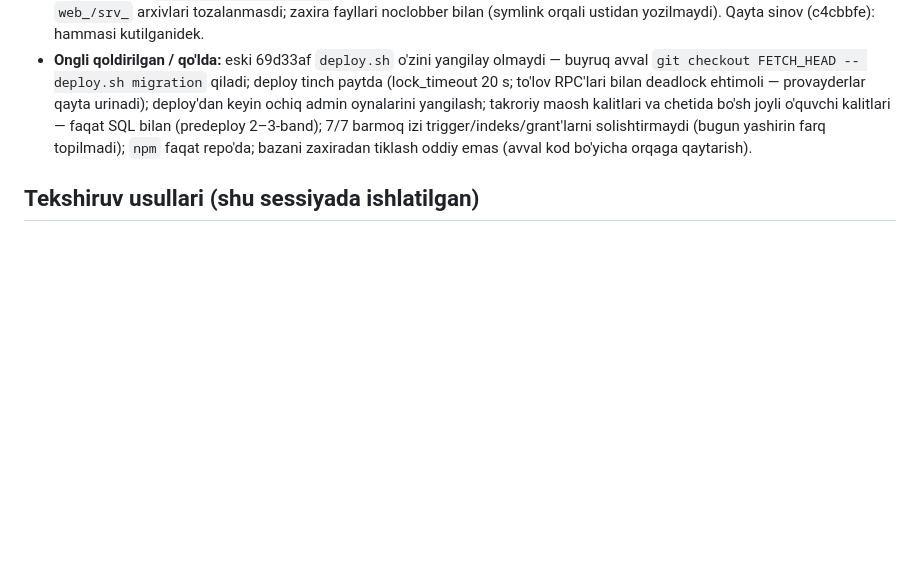
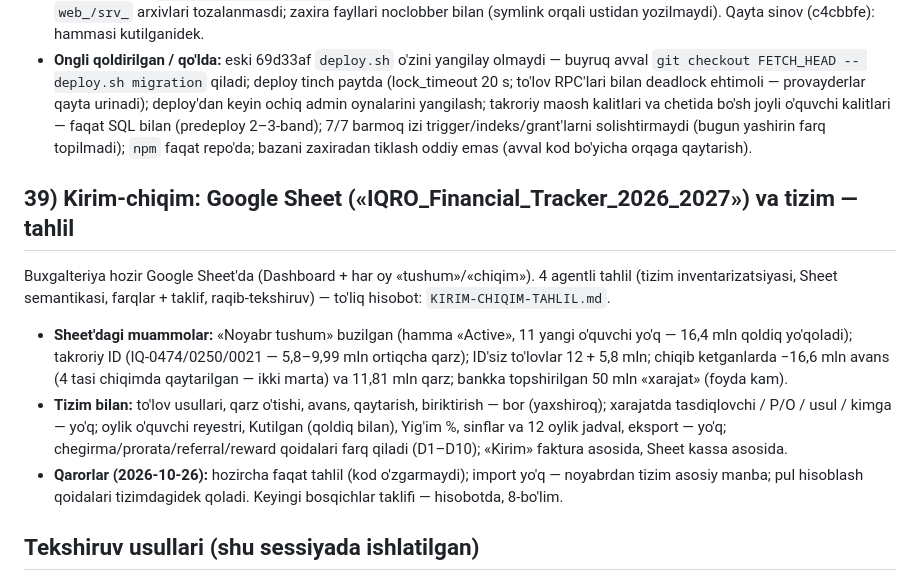
Before and after one commit to Abuali223/Zakariya, a Markdown page: SESSIYA-ISHLARI.md, the part around the change. Rendered like a GitHub page; blank space fills up the shorter version.

```diff
--- a/SESSIYA-ISHLARI.md
+++ b/SESSIYA-ISHLARI.md
@@ -858,6 +858,18 @@ qamrovi, eski prod holatlaridan baza yangilanishi (PG16 + Supabase o'rinbosarlar
   SQL bilan (predeploy 2–3-band); 7/7 barmoq izi trigger/indeks/grant'larni solishtirmaydi (bugun yashirin farq topilmadi);
   `npm` faqat repo'da; bazani zaxiradan tiklash oddiy emas (avval kod bo'yicha orqaga qaytarish).
 
+## 39) Kirim-chiqim: Google Sheet («IQRO_Financial_Tracker_2026_2027») va tizim — tahlil
+Buxgalteriya hozir Google Sheet'da (Dashboard + har oy «tushum»/«chiqim»). 4 agentli tahlil (tizim inventarizatsiyasi, Sheet
+semantikasi, farqlar + taklif, raqib-tekshiruv) — to'liq hisobot: `KIRIM-CHIQIM-TAHLIL.md`.
+- **Sheet'dagi muammolar:** «Noyabr tushum» buzilgan (hamma «Active», 11 yangi o'quvchi yo'q — 16,4 mln qoldiq yo'qoladi);
+  takroriy ID (IQ-0474/0250/0021 — 5,8–9,99 mln ortiqcha qarz); ID'siz to'lovlar 12 + 5,8 mln; chiqib ketganlarda −16,6 mln
+  avans (4 tasi chiqimda qaytarilgan — ikki marta) va 11,81 mln qarz; bankka topshirilgan 50 mln «xarajat» (foyda kam).
+- **Tizim bilan:** to'lov usullari, qarz o'tishi, avans, qaytarish, biriktirish — bor (yaxshiroq); xarajatda tasdiqlovchi /
+  Р/О / usul / kimga — yo'q; oylik o'quvchi reyestri, Kutilgan (qoldiq bilan), Yig'im %, sinflar va 12 oylik jadval, eksport —
+  yo'q; chegirma/prorata/referral/reward qoidalari farq qiladi (D1–D10); «Kirim» faktura asosida, Sheet kassa asosida.
+- **Qarorlar (2026-10-26):** hozircha faqat tahlil (kod o'zgarmaydi); import yo'q — noyabrdan tizim asosiy manba; pul
+  hisoblash qoidalari tizimdagidek qoladi. Keyingi bosqichlar taklifi — hisobotda, 8-bo'lim.
+
 ## Tekshiruv usullari (shu sessiyada ishlatilgan)
 - **PG16** lokal: `migration/run-all.sql` to'liq build + funksional SQL testlar (pul RPC'lari service_role claim bilan).
 - **JS birlik testlari**: haqiqiy funksiyalar `admin.html`dan ajratib olinib (billingInterval/attMetrics/personRules/tzHMParts, Hik id, readBody, redactPII) — barchasi o'tdi.
```
Also changed, not shown: KIRIM-CHIQIM-TAHLIL.md (added, +175 -0 lines).
